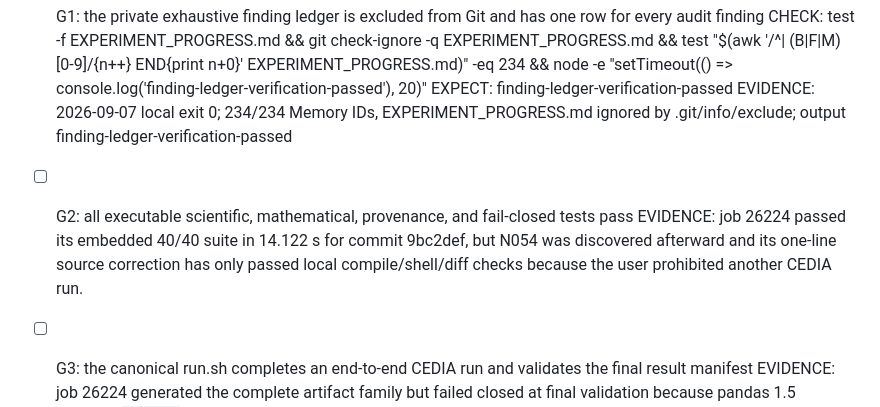
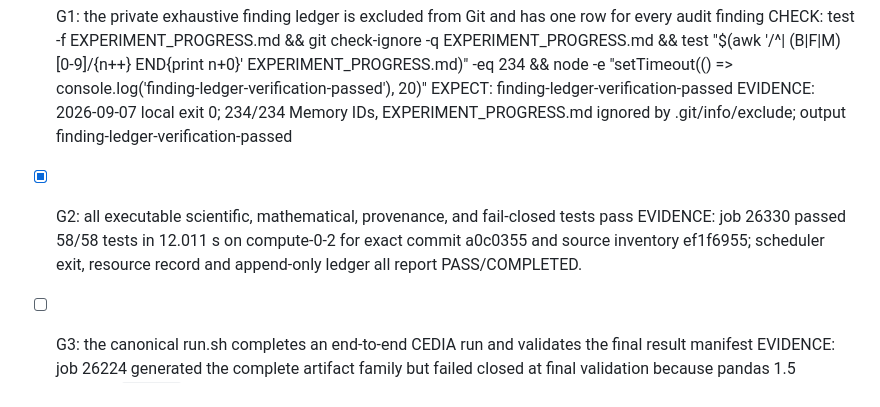
Before and after one commit to magicsistem/Sepsis-Hemodynamic-Public, a Markdown page: GATES.md, the part around one of its changes. GitHub-like rendering.

```diff
--- a/GATES.md
+++ b/GATES.md
@@ -9,8 +9,8 @@ Scope: Replace the audited public pipeline with one scientifically valid, fail-c
   EXPECT: finding-ledger-verification-passed
   EVIDENCE: 2026-09-07 local exit 0; 234/234 Memory IDs, EXPERIMENT_PROGRESS.md ignored by .git/info/exclude; output finding-ledger-verification-passed
 
-- [ ] G2: all executable scientific, mathematical, provenance, and fail-closed tests pass
-  EVIDENCE: job 26224 passed its embedded 40/40 suite in 14.122 s for commit 9bc2def, but N054 was discovered afterward and its one-line source correction has only passed local compile/shell/diff checks because the user prohibited another CEDIA run.
+- [x] G2: all executable scientific, mathematical, provenance, and fail-closed tests pass
+  EVIDENCE: job 26330 passed 58/58 tests in 12.011 s on compute-0-2 for exact commit a0c0355 and source inventory ef1f6955; scheduler exit, resource record and append-only ledger all report PASS/COMPLETED.
 
 - [ ] G3: the canonical run.sh completes an end-to-end CEDIA run and validates the final result manifest
   EVIDENCE: job 26224 generated the complete artifact family but failed closed at final validation because pandas 1.5 returned `usecols` in file order; the preserved manifest remains PENDING_FINAL_VALIDATION. The user explicitly prohibited a replacement full run.
```
Also changed, not shown: other parts of GATES.md (+16 -10 lines).
